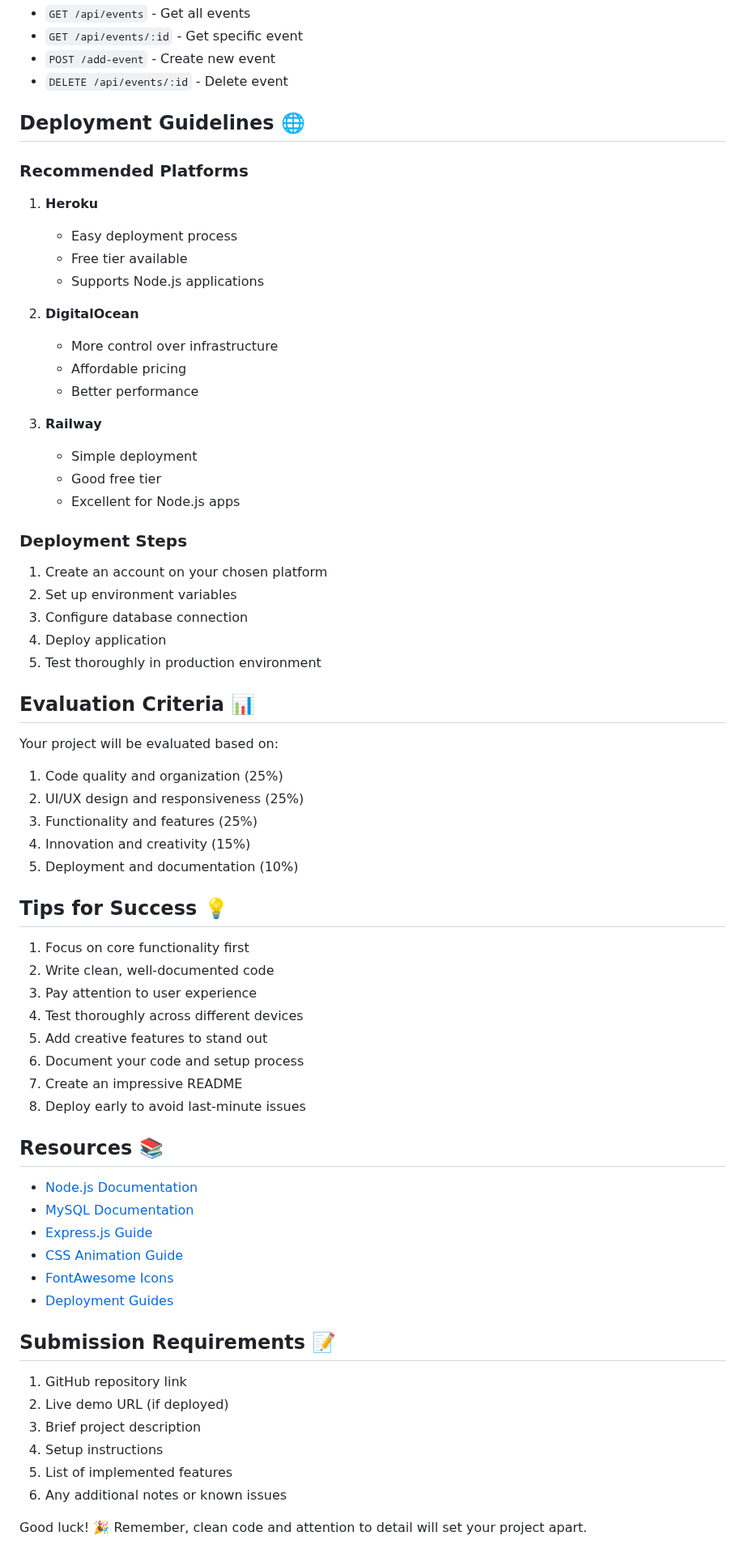
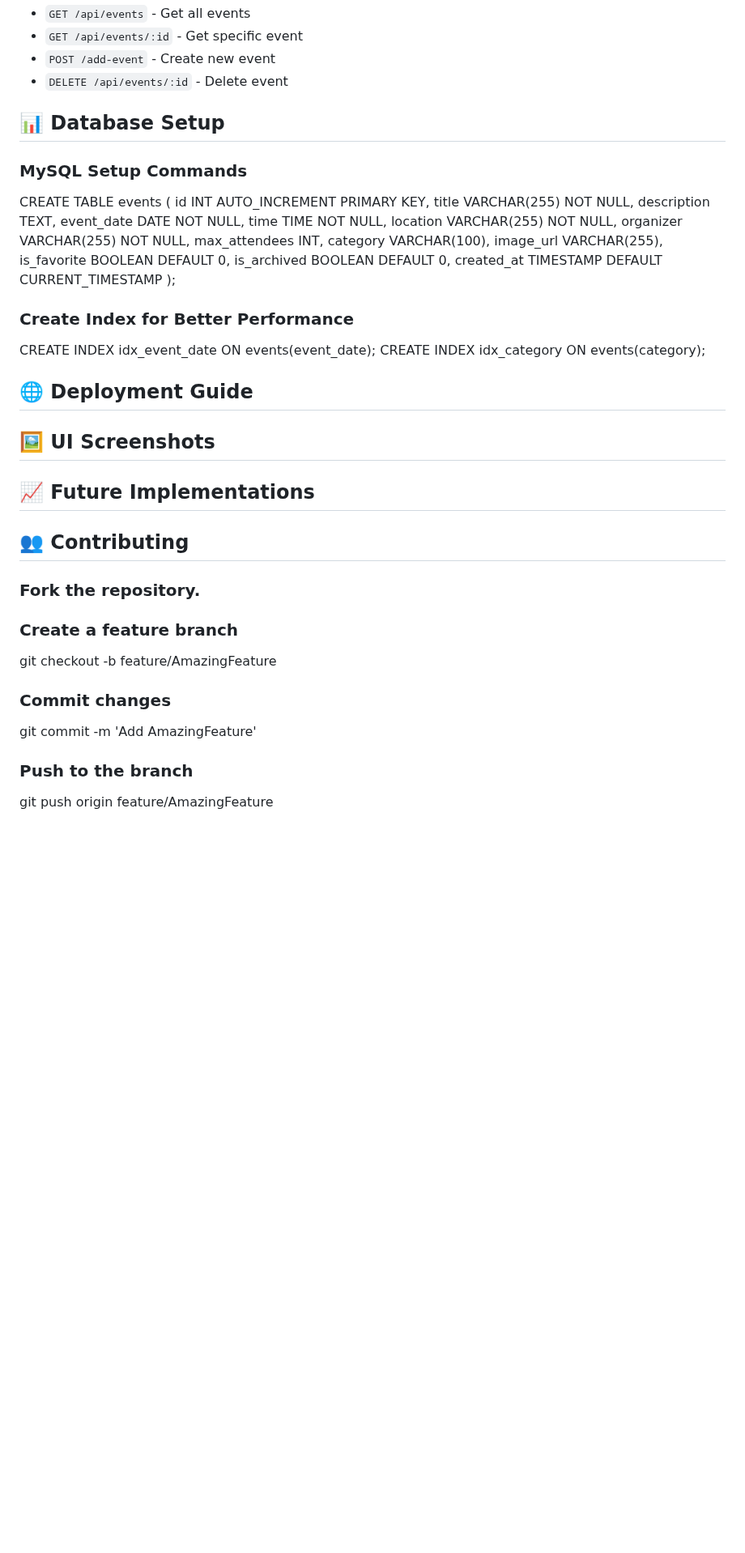
Before and after one commit to BrianKachumba/Group22, a Markdown page: README.md, the part around one of its changes. Shown at 81% size. Drawn GitHub-style; blank space fills up the shorter version.

```diff
--- a/README.md
+++ b/README.md
@@ -183,63 +120,49 @@ event-manager/
 - `POST /add-event` - Create new event
 - `DELETE /api/events/:id` - Delete event
 
-## Deployment Guidelines 🌐
+## 📊 Database Setup
 
-### Recommended Platforms
-1. **Heroku**
-   - Easy deployment process
-   - Free tier available
-   - Supports Node.js applications
+### MySQL Setup Commands
+CREATE TABLE events (
+    id INT AUTO_INCREMENT PRIMARY KEY,
+    title VARCHAR(255) NOT NULL,
+    description TEXT,
+    event_date DATE NOT NULL,
+    time TIME NOT NULL,
+    location VARCHAR(255) NOT NULL,
+    organizer VARCHAR(255) NOT NULL,
+    max_attendees INT,
+    category VARCHAR(100),
+    image_url VARCHAR(255),
+    is_favorite BOOLEAN DEFAULT 0,
+    is_archived BOOLEAN DEFAULT 0,
+    created_at TIMESTAMP DEFAULT CURRENT_TIMESTAMP
+);
 
-2. **DigitalOcean**
-   - More control over infrastructure
-   - Affordable pricing
-   - Better performance
+### Create Index for Better Performance
+CREATE INDEX idx_event_date ON events(event_date);
+CREATE INDEX idx_category ON events(category);
 
-3. **Railway**
-   - Simple deployment
-   - Good free tier
-   - Excellent for Node.js apps
 
-### Deployment Steps
-1. Create an account on your chosen platform
-2. Set up environment variables
-3. Configure database connection
-4. Deploy application
-5. Test thoroughly in production environment
+## 🌐 Deployment Guide
 
-## Evaluation Criteria 📊
-Your project will be evaluated based on:
-1. Code quality and organization (25%)
-2. UI/UX design and responsiveness (25%)
-3. Functionality and features (25%)
-4. Innovation and creativity (15%)
-5. Deployment and documentation (10%)
 
-## Tips for Success 💡
-1. Focus on core functionality first
-2. Write clean, well-documented code
-3. Pay attention to user experience
-4. Test thoroughly across different devices
-5. Add creative features to stand out
-6. Document your code and setup process
-7. Create an impressive README
-8. Deploy early to avoid last-minute issues
+## 🖼 UI Screenshots
 
-## Resources 📚
-- [Node.js Documentation](https://nodejs.org/docs)
-- [MySQL Documentation](https://dev.mysql.com/doc/)
-- [Express.js Guide](https://expressjs.com/guide/routing.html)
-- [CSS Animation Guide](https://developer.mozilla.org/en-US/docs/Web/CSS/animation)
-- [FontAwesome Icons](https://fontawesome.com/icons)
-- [Deployment Guides](https://devcenter.heroku.com/categories/deployment)
 
-## Submission Requirements 📝
-1. GitHub repository link
-2. Live demo URL (if deployed)
-3. Brief project description
-4. Setup instructions
-5. List of implemented features
-6. Any additional notes or known issues
+## 📈 Future Implementations
 
-Good luck! 🎉 Remember, clean code and attention to detail will set your project apart.
+
+## 👥 Contributing
+
+### Fork the repository.
+
+### Create a feature branch
+git checkout -b feature/AmazingFeature
+
+### Commit changes
+git commit -m 'Add AmazingFeature'
+
+### Push to the branch
+git push origin feature/AmazingFeature
+
```
Also changed, not shown: other parts of README.md (+17 -69 lines).
